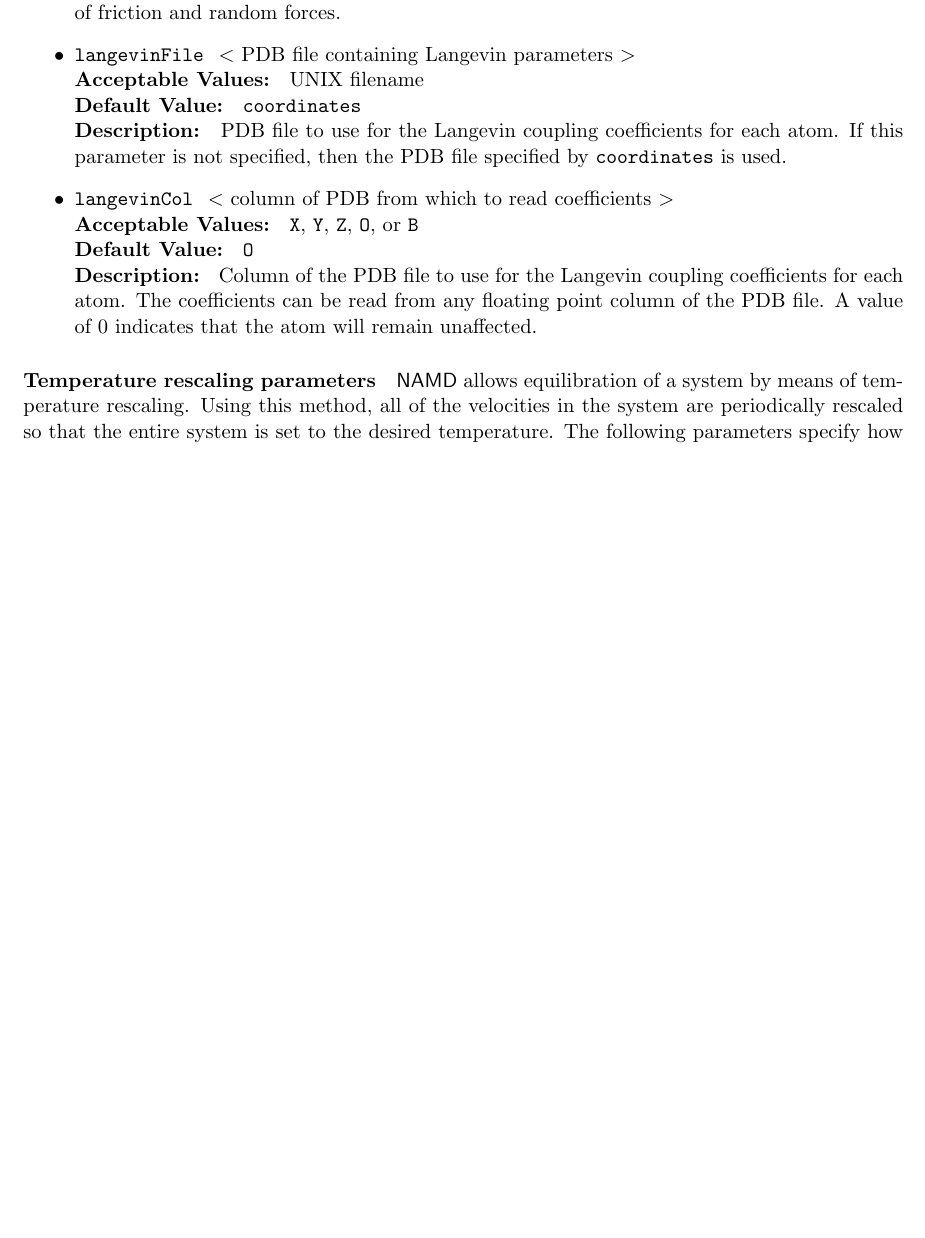
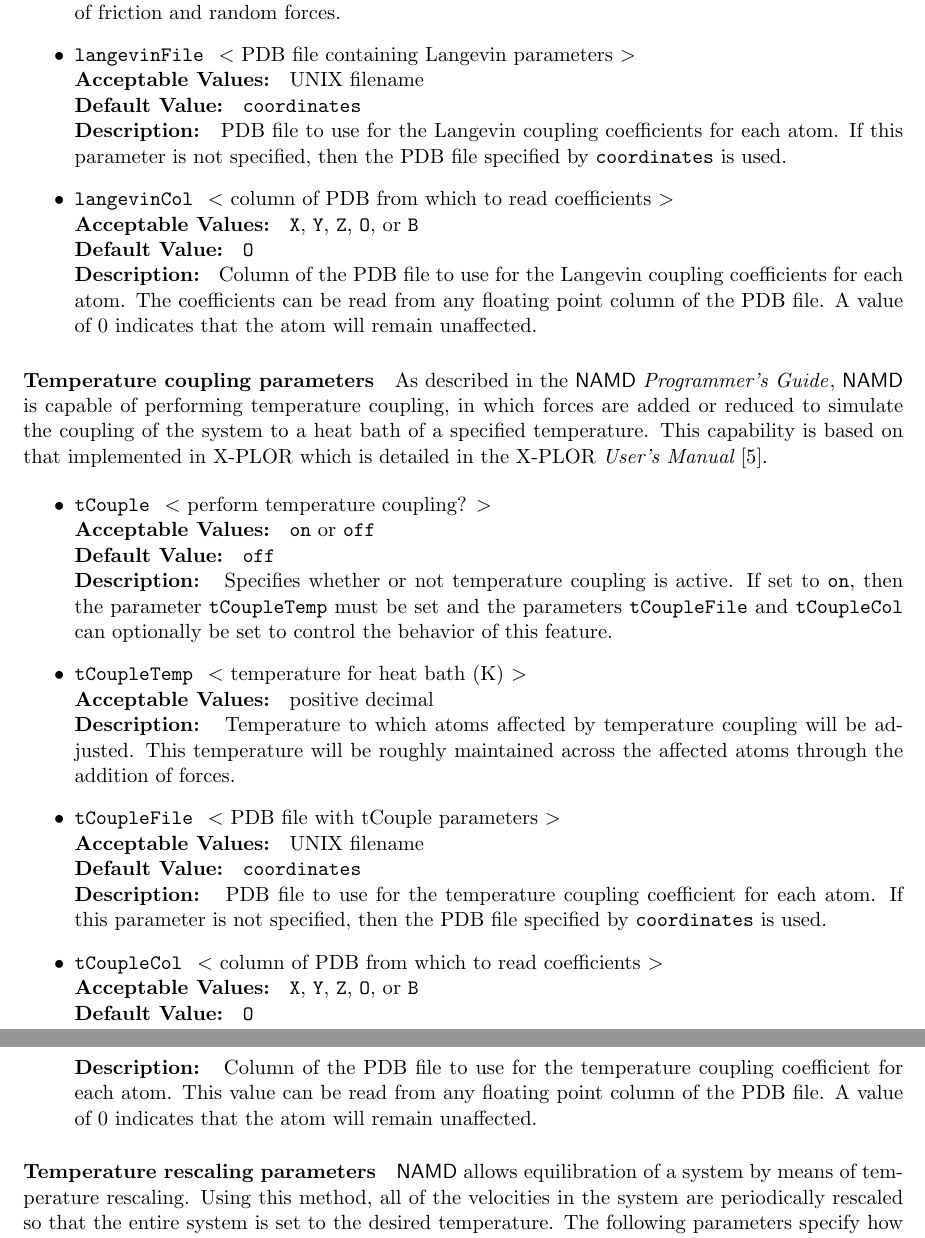
Before and after one commit to Marcello-Sega/namd, a LaTeX document (ug/ug.tex, which reads ug/ug_add.tex): part of page 30 of 46 before the commit and two parts of pages 30 and 31 of 47 after it, the two joined at a grey line, cut so that both start at the same text, the shorter picture padded with empty space. Compiled offline with pdfLaTeX; a LaTeX package or settings file that is missing is left out.

Commit message:
Put temperature couple back in.

```diff
--- a/ug/ug_add.tex
+++ b/ug/ug_add.tex
@@ -156,47 +156,47 @@
 
 \end{itemize}
 
-%\paragraph{Temperature coupling parameters}
-%
-%As described in the \PG, \NAMD\ is capable
-%of performing temperature coupling, in which forces are added or
-%reduced to simulate the coupling of the system to a heat bath
-%of a specified temperature.
-%This capability is based on that implemented in X-PLOR which is detailed
-%in the X-PLOR {\it User's Manual} \mycite{(Br\"unger, 1992)}{BRUN92b}.
-%
-%\begin{itemize}
-%
-%\item
-%\NAMDCONFWDEF{tCouple}{perform temperature coupling?}{\verb!on! or %\verb!off!}{\verb!off!}
-%{Specifies whether or not temperature coupling is active.
-%If set to \verb!on!, then the parameter \verb!tCoupleTemp! must be set and
-%the parameters \verb!tCoupleFile! and \verb!tCoupleCol! can
-%optionally be set to control the behavior of this feature.}
-%
-%\item
-%\NAMDCONF{tCoupleTemp}{temperature for heat bath (K)}{positive decimal}
-%{Temperature to which atoms affected
-%by temperature coupling will be adjusted.
-%This temperature will be roughly maintained across the affected atoms
-%through the addition of forces.}
-%
-%\item
-%\NAMDCONFWDEF{tCoupleFile}{PDB file with tCouple parameters}%
-%{UNIX filename}{\verb!coordinates!}%
-%{PDB file to use for the temperature coupling coefficient for each atom.
-%If this parameter is not specified, then
-%the PDB file specified by \verb!coordinates! is used.}
-%
-%\item
-%\NAMDCONFWDEF{tCoupleCol}{column of PDB from which to read coefficients}
-%{\verb!X!, \verb!Y!, \verb!Z!, \verb!O!, or \verb!B!}{\verb!O!}
-%{Column of the PDB file to use for the temperature coupling coefficient for
-%each atom.  This value can be read from any
-%floating point column of the PDB file.
-%A value of $0$ indicates that the atom will remain unaffected.}
-%
-%\end{itemize}
+\paragraph{Temperature coupling parameters}
+
+As described in the \PG, \NAMD\ is capable
+of performing temperature coupling, in which forces are added or
+reduced to simulate the coupling of the system to a heat bath
+of a specified temperature.
+This capability is based on that implemented in X-PLOR which is detailed
+in the X-PLOR {\it User's Manual} \mycite{(Br\"unger, 1992)}{BRUN92b}.
+
+\begin{itemize}
+
+\item
+\NAMDCONFWDEF{tCouple}{perform temperature coupling?}{\verb!on! or \verb!off!}{\verb!off!}
+{Specifies whether or not temperature coupling is active.
+If set to \verb!on!, then the parameter \verb!tCoupleTemp! must be set and
+the parameters \verb!tCoupleFile! and \verb!tCoupleCol! can
+optionally be set to control the behavior of this feature.}
+
+\item
+\NAMDCONF{tCoupleTemp}{temperature for heat bath (K)}{positive decimal}
+{Temperature to which atoms affected
+by temperature coupling will be adjusted.
+This temperature will be roughly maintained across the affected atoms
+through the addition of forces.}
+
+\item
+\NAMDCONFWDEF{tCoupleFile}{PDB file with tCouple parameters}%
+{UNIX filename}{\verb!coordinates!}%
+{PDB file to use for the temperature coupling coefficient for each atom.
+If this parameter is not specified, then
+the PDB file specified by \verb!coordinates! is used.}
+
+\item
+\NAMDCONFWDEF{tCoupleCol}{column of PDB from which to read coefficients}
+{\verb!X!, \verb!Y!, \verb!Z!, \verb!O!, or \verb!B!}{\verb!O!}
+{Column of the PDB file to use for the temperature coupling coefficient for
+each atom.  This value can be read from any
+floating point column of the PDB file.
+A value of $0$ indicates that the atom will remain unaffected.}
+
+\end{itemize}
 
 \paragraph{Temperature rescaling parameters}
 
```
Also changed, not shown: ug/ug_intro.tex (+5 -2 lines).
